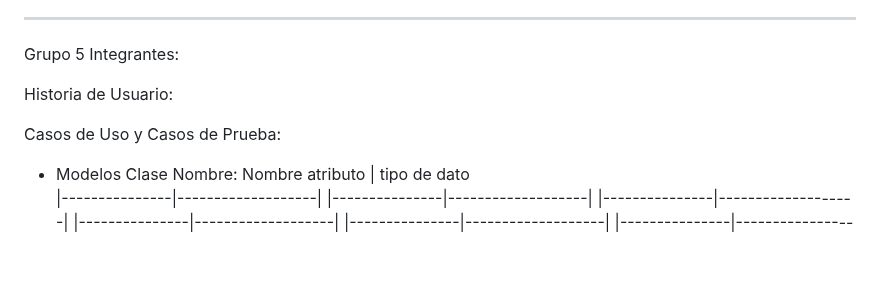
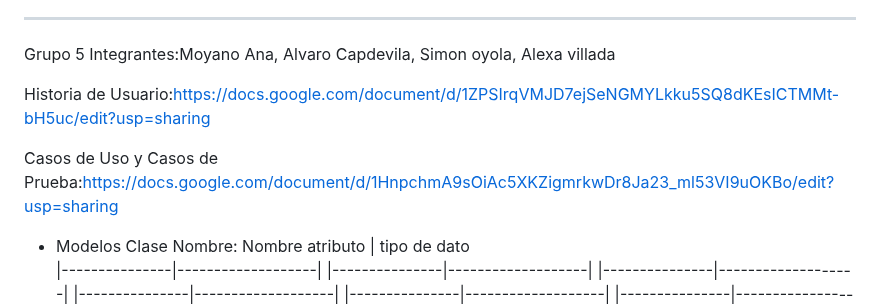
Before and after one commit to GabrielaAlejandraGallardo/proyecto6to2025, a Markdown page: README.md, the part around the change. Drawn GitHub-style; blank space fills up the shorter version.

```diff
--- a/README.md
+++ b/README.md
@@ -116,11 +116,12 @@ estado              | Cadena de texto (ej: activo, cancelado)|
 ________________________________________________________________________________________________
 
 Grupo 5
-Integrantes:
+Integrantes:Moyano Ana, Alvaro Capdevila, Simon oyola, Alexa villada
 
-Historia de Usuario:
+Historia de Usuario:https://docs.google.com/document/d/1ZPSIrqVMJD7ejSeNGMYLkku5SQ8dKEsICTMMt-bH5uc/edit?usp=sharing
 
-Casos de Uso  y Casos de Prueba:
+Casos de Uso  y Casos de Prueba:https://docs.google.com/document/d/1HnpchmA9sOiAc5XKZigmrkwDr8Ja23_ml53VI9uOKBo/edit?usp=sharing
+
 
 * Modelos
 Clase Nombre:
```
